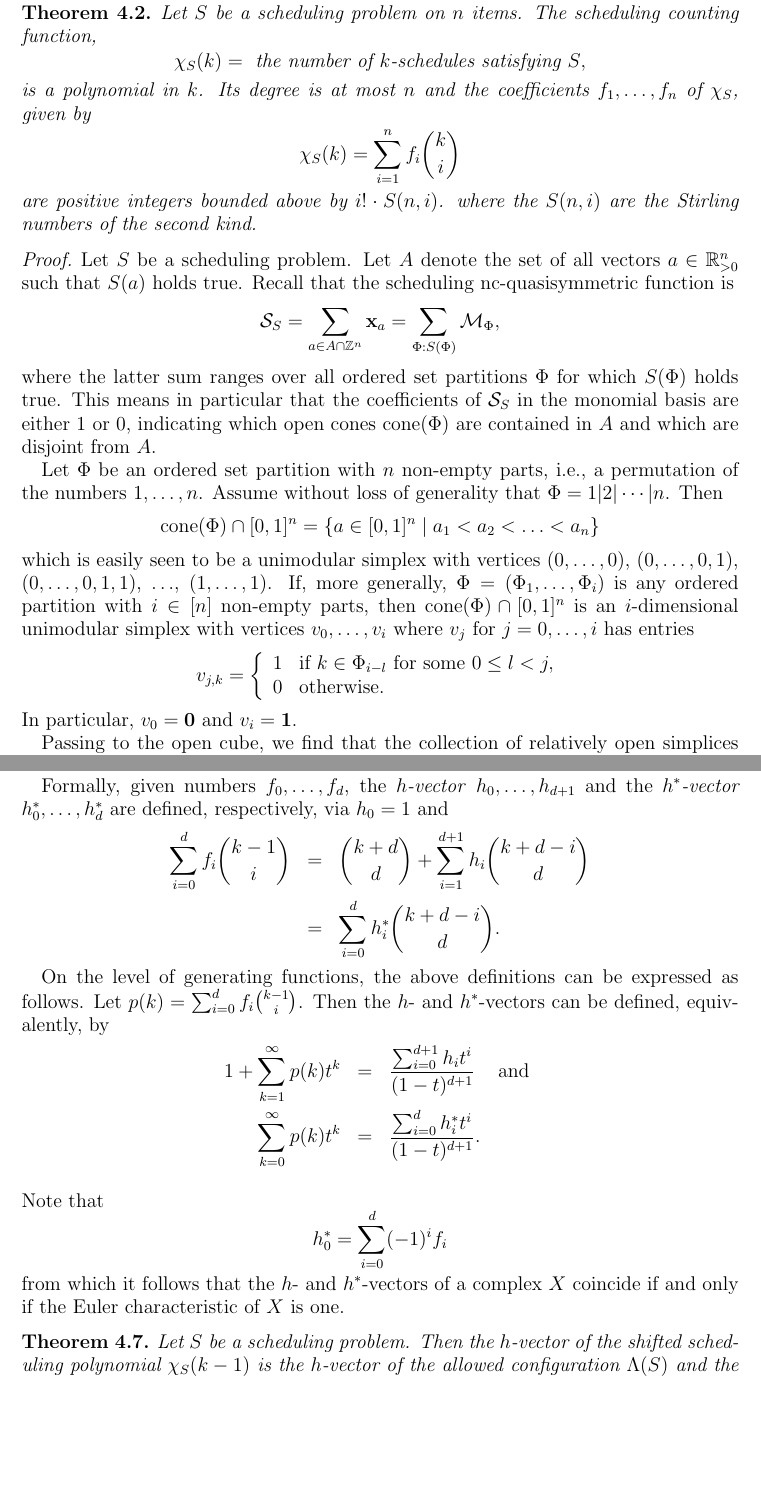
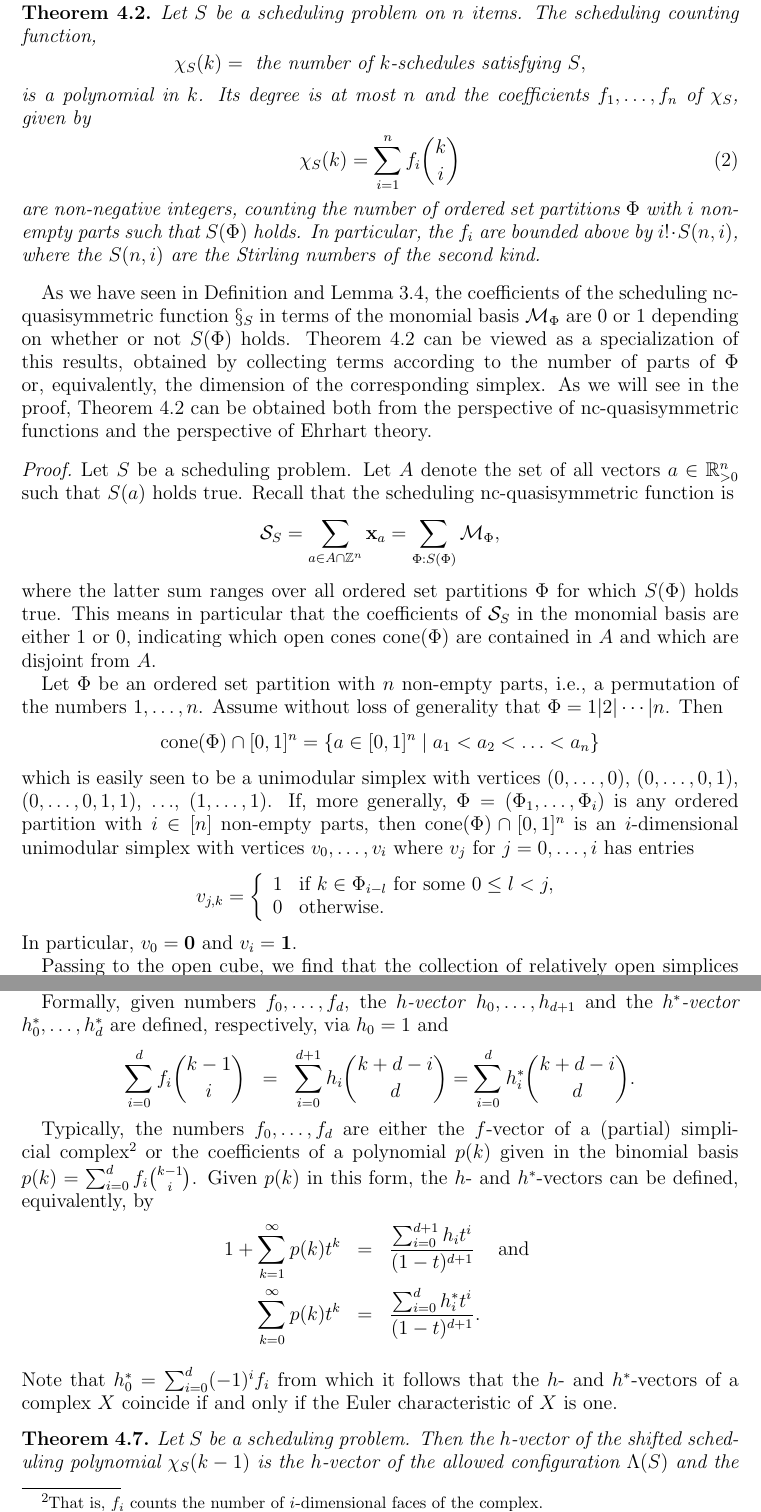
Before and after one commit to fbreuer/SchedulingProblems, a LaTeX paper (Scheduling.tex): two parts of pages 12 and 16 of 38, joined at a grey line, cut so that both start at the same text, the shorter picture padded with empty space. Compiled offline with pdfLaTeX.

Commit message:
changes to section 4

```diff
--- a/Scheduling.tex
+++ b/Scheduling.tex
@@ -28,6 +28,7 @@
 
 \newtheorem{definition}{Definition}
 \numberwithin{definition}{section}
+\newtheorem{definition_lemma}[definition]{Definition and Lemma}
 \newtheorem{proposition}[definition]{Proposition}
 \newtheorem{theorem}[definition]{Theorem}
 \newtheorem{lemma}[definition]{Lemma}
@@ -699,9 +701,10 @@ Let $S$ be a scheduling problem on $n$ items.
 The scheduling counting function,
  $$\poly_S(k) = \textrm{ the number of $k$-schedules satisfying $S$}, $$ is a polynomial in $k$.
   Its degree is at most $n$ and the coefficients $f_1,\ldots,f_n$ of $\poly_S$, given by
-\[
+\begin{equation}
+\label{eqn:fbasis}
   \poly_S(k) = \sum_{i=1}^n f_i\binom{k}{i}
-\]
+\end{equation}
 %or, equivalently,
 %\[
 %  z^{-1}\sum_{k\geq 1} \ehr_S(k)z^k = z^{-1}(\frac{f_0z^1}{(1-z)^1} + \cdots + \frac{f_dz^{d+1}}{(1-z)^{d+1}})
@@ -711,8 +714,7 @@ The scheduling counting function,
 %\[
 %  \sum_{k\geq 0} \poly_S(k)z^k = \frac{f_1z^1}{(1-z)^2} + \cdots + \frac{f_nz^{n}}{(1-z)^{n+1}},
 %\]
-are positive integers bounded above by $i!\cdot S(n,i)$. where the $S(n,i)$ are the Stirling numbers of the second kind.
-
+are non-negative integers, counting the number of ordered set partitions $\Phi$ with $i$ non-empty parts such that $S(\Phi)$ holds. In particular, the $f_i$ are bounded above by $i!\cdot S(n,i)$, where the $S(n,i)$ are the Stirling numbers of the second kind.
 
 %% satisfy the following properties:
 %% \begin{enumerate}
@@ -722,6 +724,8 @@ are positive integers bounded above by $i!\cdot S(n,i)$. where the $S(n,i)$ are
 %% \end{enumerate}
 \end{theorem}
 
+As we have seen in Definition and Lemma~\ref{scheduling-ncqsym}, the coefficients of the scheduling nc-quasisymmetric function $\S_S$ in terms of the monomial basis $\ncM_\Phi$ are 0 or 1 depending on whether or not $S(\Phi)$ holds. Theorem~\ref{fbasis} can be viewed as a specialization of this results, obtained by collecting terms according to the number of parts of $\Phi$ or, equivalently, the dimension of the corresponding simplex. As we will see in the proof, Theorem~\ref{fbasis} can be obtained both from the perspective of nc-quasisymmetric functions and the perspective of Ehrhart theory.
+
 \begin{proof}
 Let $S$ be a scheduling problem. Let $A$ denote the set of all vectors $a\in\RR^n_{> 0}$ such that $S(a)$ holds true. Recall that the scheduling nc-quasisymmetric function is
 \[
@@ -884,30 +890,27 @@ A $d$-dimensional simplex can have between 0 and $d+1$ open faces, and the polyn
 \[
   p(k) = \sum_{i=0}^{d+1} h_i \binom{k+d-i}{d}.
 \]
-However, these coefficients $h_i$ are not uniquely determined as there is one degree of freedom too many. There are two different conventions for normalization, which determine the coefficient vector uniquely. The first convention is to fix $h_0=1$, which gives rise to the $h$-vector as commonly used in the study of simplicial complexes. This choice is motivated by the notion of a shelling, which induces a partition of a triangulation into half-open simplices in which exactly one is closed. The second convention is to fix $h_{d+1}=0$, which gives rise to the $h^*$-vector (or Ehrhart $\delta$-vector) used in Ehrhart theory.
+However, these coefficients $h_i$ are not uniquely determined as there is one degree of freedom too many. There are two different conventions for normalization, which determine the coefficient vector uniquely. The first convention is to fix $h_0=1$, which gives rise to the $h$-vector as commonly used in the study of simplicial complexes. This choice is motivated by the notion of a shelling, which induces a partition of a simplicies into half-open simplices in which exactly one is closed \cite{Ziegler1995}. The second convention is to fix $h_{d+1}=0$, which gives rise to the $h^*$-vector (or Ehrhart $\delta$-vector) used in Ehrhart theory \cite{Beck2007}.
 
 Formally, given numbers $f_0,\ldots,f_d$, the \emph{$h$-vector} $h_0,\ldots,h_{d+1}$ and the \emph{$h^*$-vector} $h^*_0,\ldots,h^*_{d}$ are defined, respectively, via $h_0=1$ and
 \begin{eqnarray*}
   \sum_{i=0}^{d} f_i \binom{k-1}{i} & = &
-  \binom{k+d}{d} + \sum_{i=1}^{d+1} h_i \binom{k+d-i}{d}
-  \\
-  & = & \sum_{i=0}^{d} h^*_i \binom{k+d-i}{d}.
+%  \binom{k+d}{d} +
+  \sum_{i=0}^{d+1} h_i \binom{k+d-i}{d}
+  %\\ & = &
+  = \sum_{i=0}^{d} h^*_i \binom{k+d-i}{d}.
 \end{eqnarray*}
 
 %% Generally, the vector $(f_0,\ldots,f_d)$ is going to be the $f$-vector $f(X)$ of a partial simplicial complex $X$, which means that $f_i$ denotes the number of $i$-dimensional faces of $X$. Correspondingly, the $h$- and $h^*$-vectors of $X$ are defined via the above relations, and are denoted by $h(X)$ and $h^*(X)$, respectively. All of these definitions work for partial complexes as well.
 
 %% Alternatively, instead of defining the $h$- and $h^*$-vectors of $X$ in terms of $f(X)$, it is possible to define them in terms of the Ehrhart polynomial $\ehr_X$ via $\ehr_X(k) = \sum_{i=0}^{d} f_i \binom{k-1}{i}$. Note that if $X$ is a $d$-dimensional partial unimodular integral simplicial complex these two definitions yield the same result. As all simplicial complexes considered in this article are unimodular, we will use both definitions interchangeably. In general, we are going to use $f(p)$, $h(p)$, and $h^*(p)$ to denote the $f$-, $h$- and $h^*$-vectors of a polynomial $p$ determined via $p(k)=\sum_{i=0}^{d} f_i \binom{k-1}{i}$.
 
-On the level of generating functions, the above definitions can be expressed as follows. Let $p(k)=\sum_{i=0}^{d} f_i \binom{k-1}{i}$. Then the $h$- and $h^*$-vectors can be defined, equivalently, by
+Typically, the numbers $f_0,\ldots,f_d$ are either the $f$-vector of a (partial) simplicial complex\footnote{That is, $f_i$ counts the number of $i$-dimensional faces of the complex.} or the coefficients of a polynomial $p(k)$ given in the binomial basis $p(k)=\sum_{i=0}^{d} f_i \binom{k-1}{i}$. Given $p(k)$ in this form, the $h$- and $h^*$-vectors can be defined, equivalently, by
 \begin{eqnarray*}
 1 + \sum_{k=1}^\infty p(k) t^k & = &  \frac{\sum_{i=0}^{d+1}h_i t^i}{(1-t)^{d+1}} \;\;\; \text{ and } \\
 \sum_{k=0}^\infty p(k) t^k & = &  \frac{\sum_{i=0}^{d}h^*_i t^i}{(1-t)^{d+1}}. \\
 \end{eqnarray*}
- Note that
-\[
-h^*_0=\sum_{i=0}^d (-1)^i f_i
-\]
-from which it follows that the $h$- and $h^*$-vectors of a complex $X$ coincide if and only if the Euler characteristic of $X$ is one.
+ Note that $h^*_0=\sum_{i=0}^d (-1)^i f_i$ from which it follows that the $h$- and $h^*$-vectors of a complex $X$ coincide if and only if the Euler characteristic of $X$ is one.
 
 
 
```
Also changed, not shown: Scheduling.tex (33 more changed lines).
